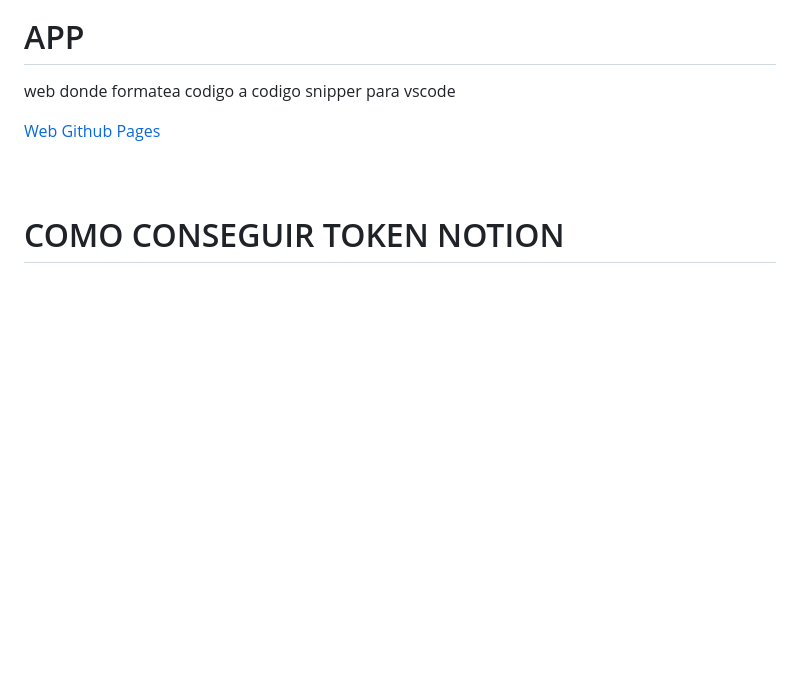
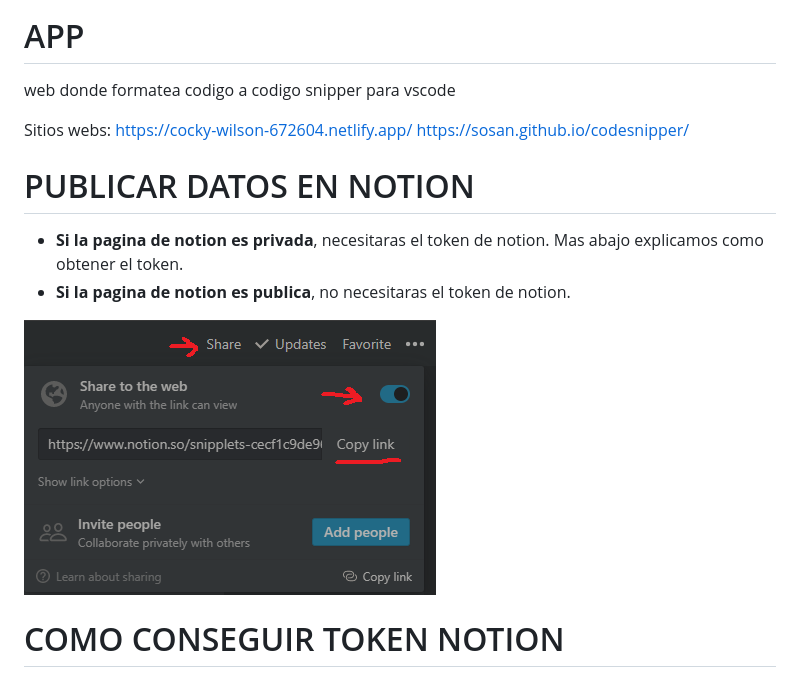
Before and after one commit to sosan/codesnipper, a Markdown page: readme.md, the part around the change. Rendered like a GitHub page; pictures changed too: img/sharenotion.png (added); blank space fills up the shorter version.

Commit message:
mejor explicado readme

```diff
--- a/readme.md
+++ b/readme.md
@@ -2,13 +2,19 @@
 
 APP
 =====
-
 web donde formatea codigo a codigo snipper para vscode<br>
 
-<!-- <a href="https://quizzical-panini-b55609.netlify.app/">Web Netlify</a><br> -->
-<a href="https://sosan.github.io/codesnipper/">Web Github Pages</a><br>
-<br>
-<br>
+Sitios webs:
+https://cocky-wilson-672604.netlify.app/
+https://sosan.github.io/codesnipper/
+
+
+PUBLICAR DATOS EN NOTION
+========================
+* **Si la pagina de notion es privada**, necesitaras el token de notion. Mas abajo explicamos como obtener el token.
+* **Si la pagina de notion es publica**, no necesitaras el token de notion.
+<img src="./img/sharenotion.png">
+
 
 COMO CONSEGUIR TOKEN NOTION
 =============================
```
Also changed, not shown: 1 other file.
